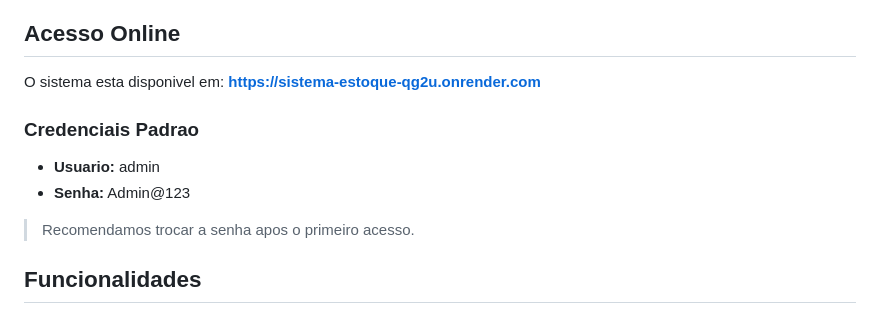
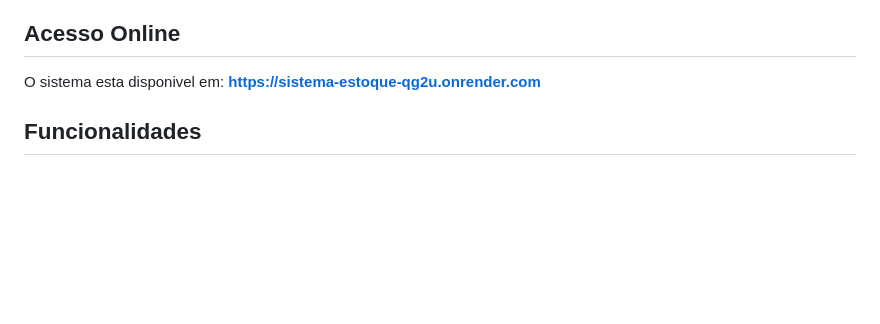
Before and after one commit to viteeeera/sistema-estoque, a Markdown page: README.md, the part around the change. Drawn GitHub-style; blank space fills up the shorter version.

Commit message:
Remover credenciais do README
- Ocultar usuario e senha padrao por seguranca

🤖 Generated with [Claude Code](https://claude.com/claude-code)

Co-Authored-By: Claude Opus 4.5 <noreply@anthropic.com>

```diff
--- a/README.md
+++ b/README.md
@@ -5,12 +5,6 @@ Sistema completo de controle de estoque com autenticacao, controle de acessos e
 ## Acesso Online
 
 O sistema esta disponivel em: **https://sistema-estoque-qg2u.onrender.com**
-
-### Credenciais Padrao
-- **Usuario:** admin
-- **Senha:** Admin@123
-
-> Recomendamos trocar a senha apos o primeiro acesso.
 
 ## Funcionalidades
 
```
